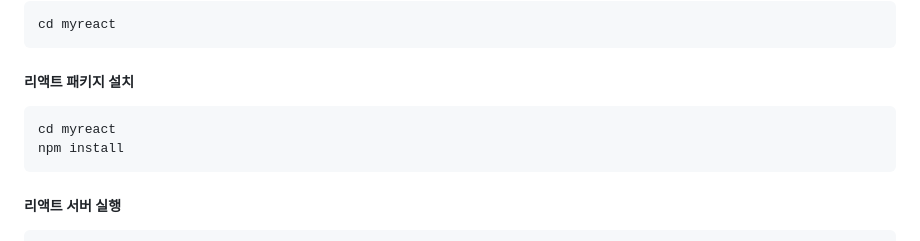
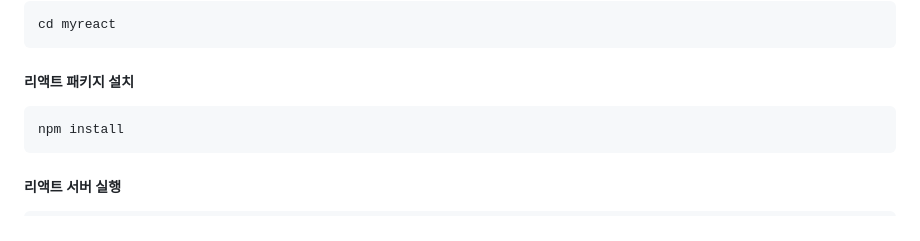
Before and after one commit to Own-Story-Team-12/ownstory, a Markdown page: README.md, the part around the change. Rendered like a GitHub page.

````diff
--- a/README.md
+++ b/README.md
@@ -150,7 +150,6 @@ cd myreact
 
 ##### 리액트 패키지 설치
 ```shell
-cd myreact
 npm install
 ```
 
````
